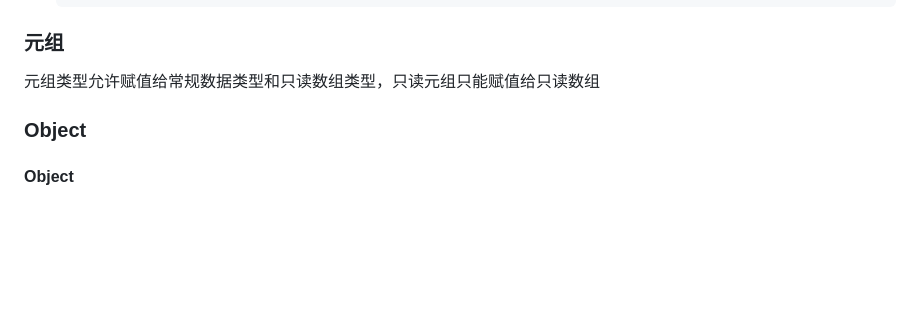
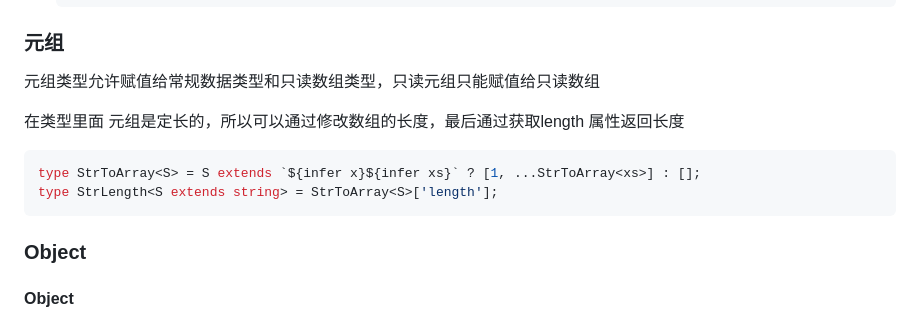
Before and after one commit to Empire-suy/tech-note, a Markdown page: TypeScript/TypeScript.md, the part around the change. GitHub-like rendering; blank space fills up the shorter version.

````diff
--- a/TypeScript/TypeScript.md
+++ b/TypeScript/TypeScript.md
@@ -81,6 +81,12 @@ never // 是其他类型的子类型 ts只有一种尾端类型(也称为0类型
 
 ### 元组
 元组类型允许赋值给常规数据类型和只读数组类型，只读元组只能赋值给只读数组
+
+在类型里面 元组是定长的，所以可以通过修改数组的长度，最后通过获取length 属性返回长度
+```ts
+type StrToArray<S> = S extends `${infer x}${infer xs}` ? [1, ...StrToArray<xs>] : [];
+type StrLength<S extends string> = StrToArray<S>['length'];
+```
 
 ### Object
 #### Object
````
Also changed, not shown: 工具/多个git账号管理.md (deleted, +0 -34 lines).
